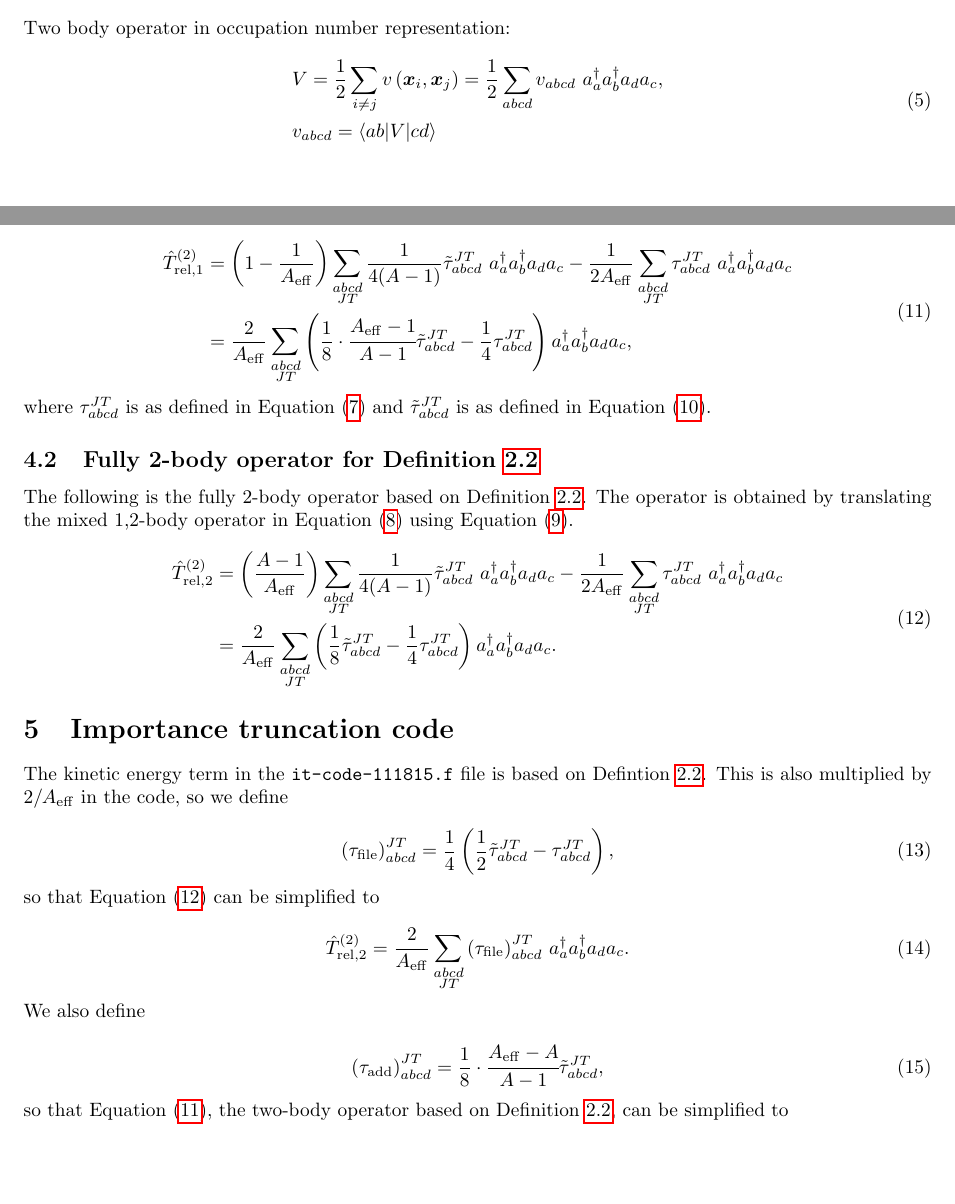
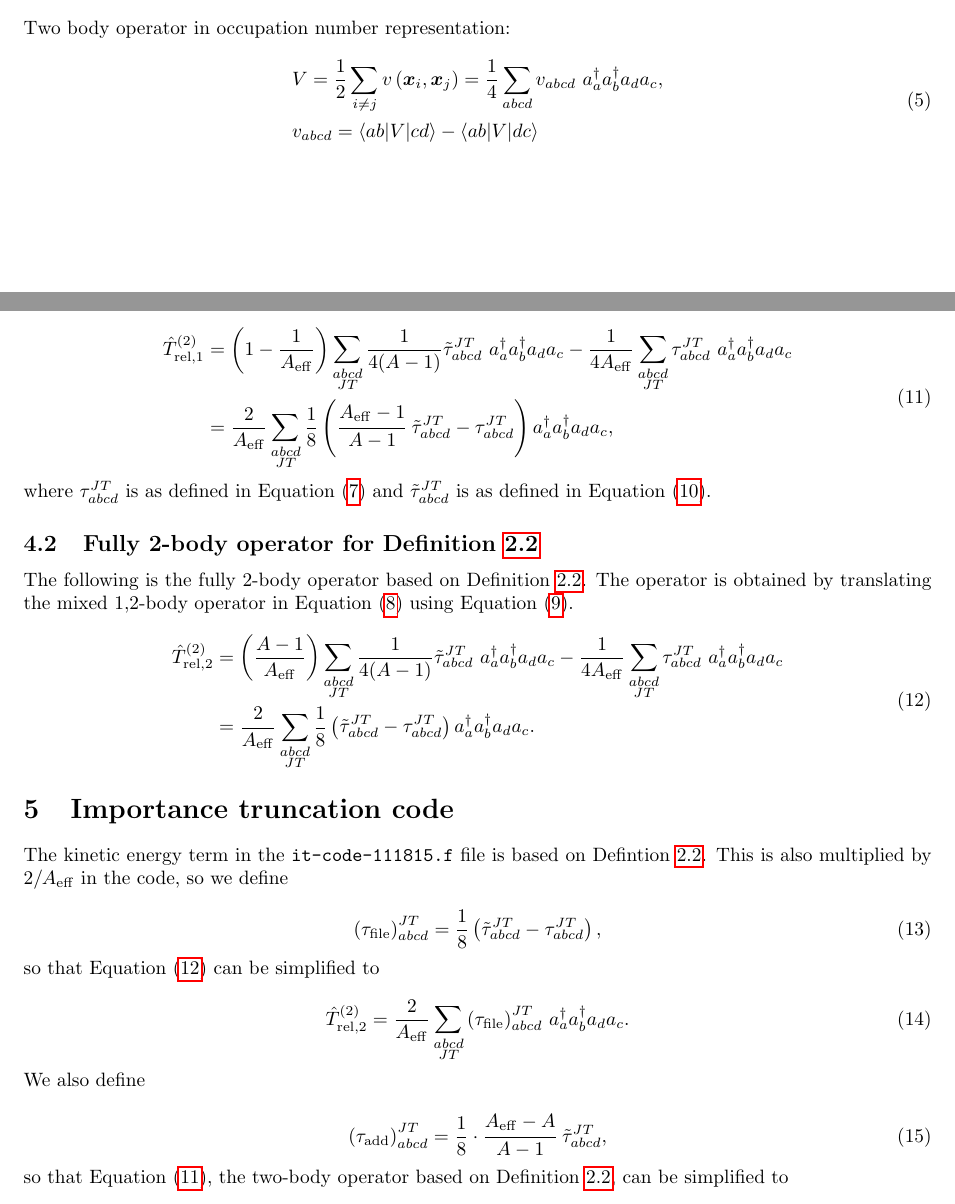
Before and after one commit to dilynfullerton/tr-c-ncsm, a LaTeX document (doc/trel/trel.tex): two parts of pages 2 and 4 of 5, joined at a grey line, cut so that both start at the same text, the shorter picture padded with empty space. Compiled offline with pdfLaTeX.

Commit message:
Aesthetic edits

```diff
--- a/doc/trel/trel.tex
+++ b/doc/trel/trel.tex
@@ -135,9 +135,9 @@ Two body operator in occupation number representation:
   \begin{aligned}
     &V = \frac{1}{2}\displaystyle\sum_{i \neq j}
     v\left(\posvect_i, \posvect_j\right) =
-    \frac{1}{2}\displaystyle\sum_{abcd}
+    \frac{1}{4}\displaystyle\sum_{abcd}
     v_{abcd}~\creop_a\creop_b\annop_d\annop_c,\\
-    &v_{abcd} = \matelt{ab}{V}{cd}
+    &v_{abcd} = \matelt{ab}{V}{cd} - \matelt{ab}{V}{dc}
   \end{aligned}
 \end{equation}
 
@@ -258,12 +258,11 @@ Equation (\ref{eq:trel1op1,2}) using Equation (\ref{eq:12to2}).
     \trelopi_1^{(2)} &= \left(1-\frac{1}{\aeff}\right)
     \displaystyle\sum_{\substack{abcd\\JT}} \frac{1}{4(A-1)}
     \tilde{\tau}_{abcd}^{JT}~\creop_a\creop_b\annop_d\annop_c
-    -\frac{1}{2\aeff} \displaystyle\sum_{\substack{abcd\\JT}}
+    -\frac{1}{4\aeff} \displaystyle\sum_{\substack{abcd\\JT}}
     \tau_{abcd}^{JT}~\creop_a\creop_b\annop_d\annop_c\\
     &= \frac{2}{\aeff} \displaystyle\sum_{\substack{abcd\\JT}}
-    \left(
-    \frac{1}{8}\cdot\cfrac{\aeff-1}{A-1}
-    \tilde{\tau}_{abcd}^{JT} -\frac{1}{4}\tau_{abcd}^{JT}
+    \frac{1}{8}\left(
+    \cfrac{\aeff-1}{A-1}~\tilde{\tau}_{abcd}^{JT} - \tau_{abcd}^{JT}
     \right)\creop_a\creop_b\annop_d\annop_c,
   \end{aligned}
 \end{equation}
@@ -282,11 +281,11 @@ Equation (\ref{eq:trel2op1,2}) using Equation (\ref{eq:12to2}).
     \trelopi_2^{(2)} &= \left(\frac{A-1}{\aeff}\right)
     \displaystyle\sum_{\substack{abcd\\JT}} \frac{1}{4(A-1)}
     \tilde{\tau}_{abcd}^{JT}~\creop_a\creop_b\annop_d\annop_c
-    -\frac{1}{2\aeff} \displaystyle\sum_{\substack{abcd\\JT}}
+    -\frac{1}{4\aeff} \displaystyle\sum_{\substack{abcd\\JT}}
     \tau_{abcd}^{JT}~\creop_a\creop_b\annop_d\annop_c\\
     &= \frac{2}{\aeff} \displaystyle\sum_{\substack{abcd\\JT}}
-    \left( \frac{1}{8}\tilde{\tau}_{abcd}^{JT}
-    -\frac{1}{4}\tau_{abcd}^{JT} \right)\creop_a\creop_b\annop_d\annop_c.
+    \frac{1}{8}\left( \tilde{\tau}_{abcd}^{JT} - \tau_{abcd}^{JT} \right)
+    \creop_a\creop_b\annop_d\annop_c.
   \end{aligned}
 \end{equation}
 
@@ -297,8 +296,8 @@ on Defintion~\ref{def:trel2}. This is also multiplied by $2/A_{\rm{eff}}$ in
 the code, so we define
 
 \begin{equation}
-  {(\tau_{\rm{file}})}_{abcd}^{JT} = \frac{1}{4}
-  \left( \frac{1}{2} \tilde{\tau}_{abcd}^{JT} - \tau_{abcd}^{JT} \right),
+  {(\tau_{\rm{file}})}_{abcd}^{JT} = \frac{1}{8}
+  \left( \tilde{\tau}_{abcd}^{JT} - \tau_{abcd}^{JT} \right),
 \end{equation}
 
 so that Equation (\ref{eq:trel2op2}) can be simplified to
@@ -313,7 +312,7 @@ We also define
 
 \begin{equation}
   {(\tau_{\rm{add}})}_{abcd}^{JT} = \frac{1}{8}\cdot
-  \cfrac{\aeff-A}{A-1} \tilde{\tau}_{abcd}^{JT},
+  \cfrac{\aeff-A}{A-1}~\tilde{\tau}_{abcd}^{JT},
 \end{equation}
 
 so that Equation (\ref{eq:trel1op2}), the two-body operator based on
```
Also changed, not shown: doc/trel/trel.pdf, doc/trel/trel.tex (6 more changed lines).
